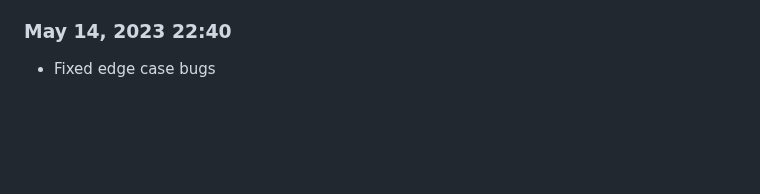
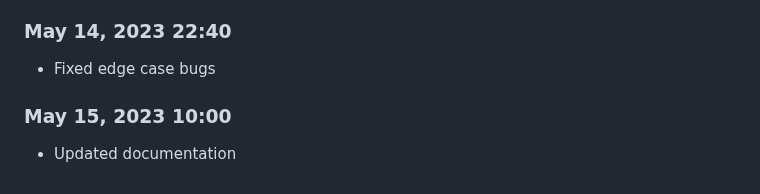
Before and after one commit to Shiva-Bajpai/SB--Clones, a Markdown page: devlog.md, the part around the change. Rendered like a GitHub page; blank space fills up the shorter version.

```diff
--- a/devlog.md
+++ b/devlog.md
@@ -334,3 +334,6 @@ Daily progress notes.
 
 ### May 14, 2023 22:40
 - Fixed edge case bugs
+
+### May 15, 2023 10:00
+- Updated documentation
```
